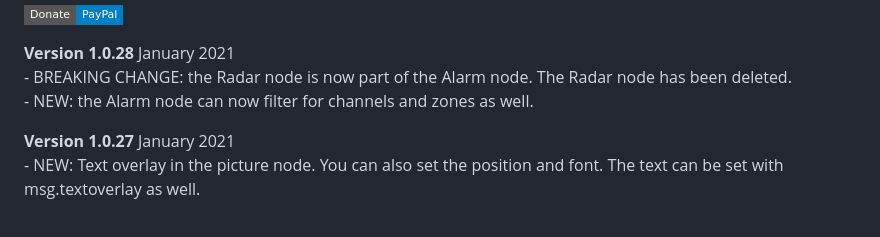
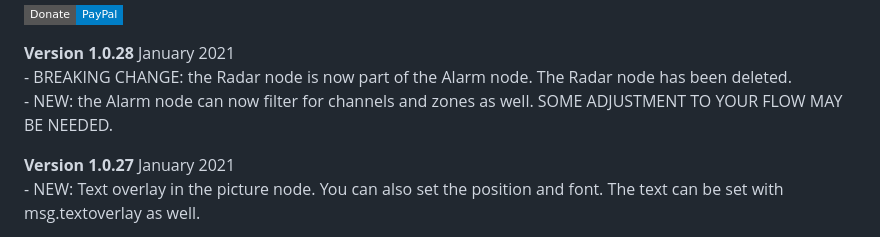
Before and after one commit to Supergiovane/node-red-contrib-hikvision-ultimate, a Markdown page: CHANGELOG.md, the part around the change. Drawn GitHub-style; badges without logos.

```diff
--- a/CHANGELOG.md
+++ b/CHANGELOG.md
@@ -6,7 +6,7 @@
 <p>
 <b>Version 1.0.28</b> January 2021<br/>
 - BREAKING CHANGE: the Radar node is now part of the Alarm node. The Radar node has been deleted.<br/>
-- NEW: the Alarm node can now filter for channels and zones as well.<br/>
+- NEW: the Alarm node can now filter for channels and zones as well. SOME ADJUSTMENT TO YOUR FLOW MAY BE NEEDED.<br/>
 </p>
 <p>
 <b>Version 1.0.27</b> January 2021<br/>
```
Also changed, not shown: README.md (+32 -1 lines), img/Text.png (added), 5 other files.
